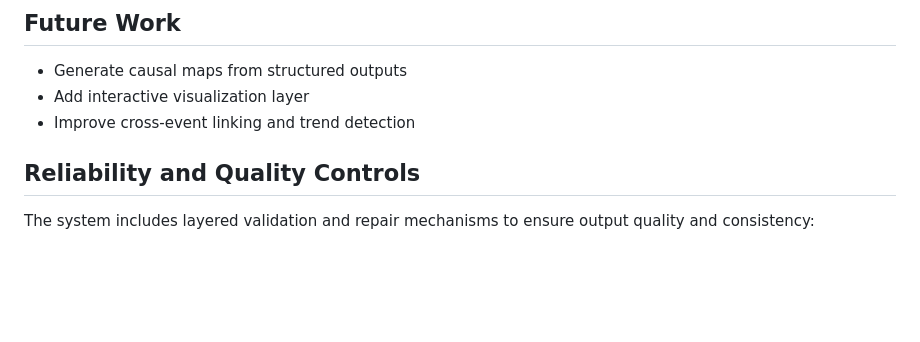
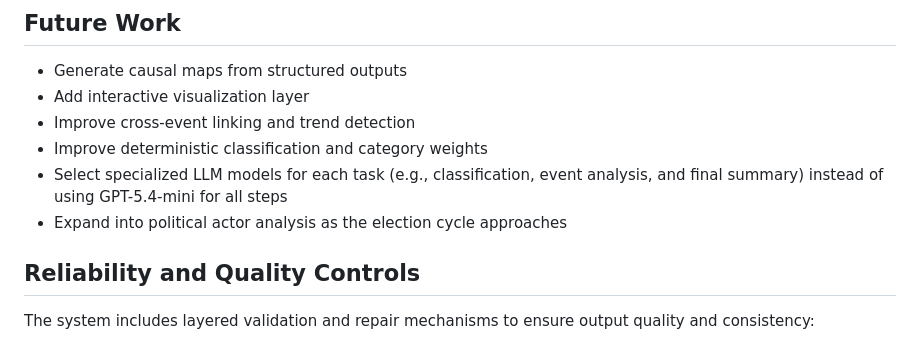
Before and after one commit to CoderP07/geopolitical-news-analysis, a Markdown page: README.md, the part around the change. Drawn GitHub-style; blank space fills up the shorter version.

Commit message:
Update project objectives in README
Refine project goals and specify model selection criteria.

```diff
--- a/README.md
+++ b/README.md
@@ -91,6 +91,9 @@ The frontend presents this as a clean, structured analysis interface.
 - Generate causal maps from structured outputs
 - Add interactive visualization layer
 - Improve cross-event linking and trend detection
+- Improve deterministic classification and category weights
+- Select specialized LLM models for each task (e.g., classification, event analysis, and final summary) instead of using GPT-5.4-mini for all steps
+- Expand into political actor analysis as the election cycle approaches
 
 ## Reliability and Quality Controls
 
```
